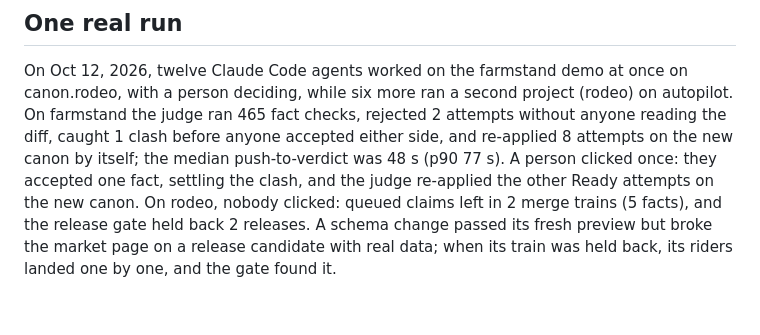
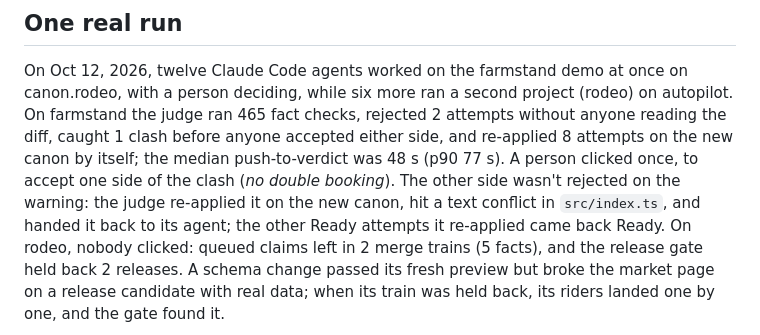
Before and after one commit to teslacybrtrk/canon, a Markdown page: README.md, the part around the change. GitHub-like rendering; blank space fills up the shorter version.

Commit message:
README: what happened to the losing side of the farmstand clash (re-applied, text conflict, back to its agent)
Co-Authored-By: Claude Opus 5.5 <noreply@anthropic.com>

```diff
--- a/README.md
+++ b/README.md
@@ -48,8 +48,10 @@ change yourself, then 40 the Canon way.
 On Oct 12, 2026, twelve Claude Code agents worked on the farmstand demo at once on canon.rodeo, with a person deciding,
 while six more ran a second project (rodeo) on autopilot. On farmstand the judge ran 465 fact checks, rejected 2
 attempts without anyone reading the diff, caught 1 clash before anyone accepted either side, and re-applied 8 attempts
-on the new canon by itself; the median push-to-verdict was 48 s (p90 77 s). A person clicked once: they accepted one fact, settling the clash, and the judge re-applied the other Ready attempts on
-the new canon.
+on the new canon by itself; the median push-to-verdict was 48 s (p90 77 s). A person clicked once,
+to accept one side of the clash (*no double booking*). The other side wasn't rejected on the warning: the judge
+re-applied it on the new canon, hit a text conflict in `src/index.ts`, and handed it back to its agent; the other
+Ready attempts it re-applied came back Ready.
 On rodeo, nobody clicked: queued claims left in 2 merge trains (5 facts), and the release gate held back 2 releases. A
 schema change passed its fresh preview but broke the market page on a release candidate with real data; when its train
 was held back, its riders landed one by one, and the gate found it.
```
